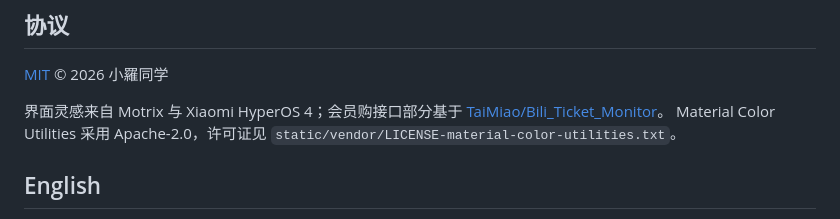
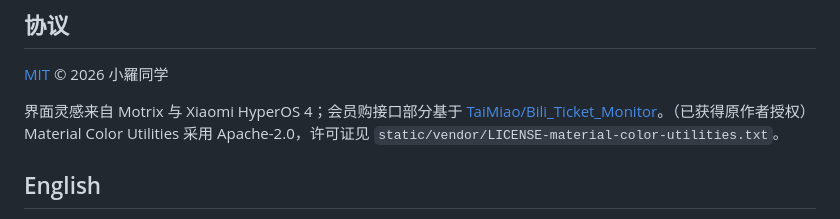
Before and after one commit to xiaoluo68/Infinite-query-X, a Markdown page: README.md, the part around the change. Drawn GitHub-style.

```diff
--- a/README.md
+++ b/README.md
@@ -98,7 +98,7 @@ py -m PyInstaller --noconfirm --clean --onefile --noconsole --icon icon.ico ^
 [MIT](LICENSE) © 2026 小羅同学
 
 界面灵感来自 Motrix 与 Xiaomi HyperOS 4；会员购接口部分基于
-[TaiMiao/Bili_Ticket_Monitor](https://github.com/TaiMiao/Bili_Ticket_Monitor)。
+[TaiMiao/Bili_Ticket_Monitor](https://github.com/TaiMiao/Bili_Ticket_Monitor)。（已获得原作者授权）
 Material Color Utilities 采用 Apache-2.0，许可证见 `static/vendor/LICENSE-material-color-utilities.txt`。
 
 ## English
```
